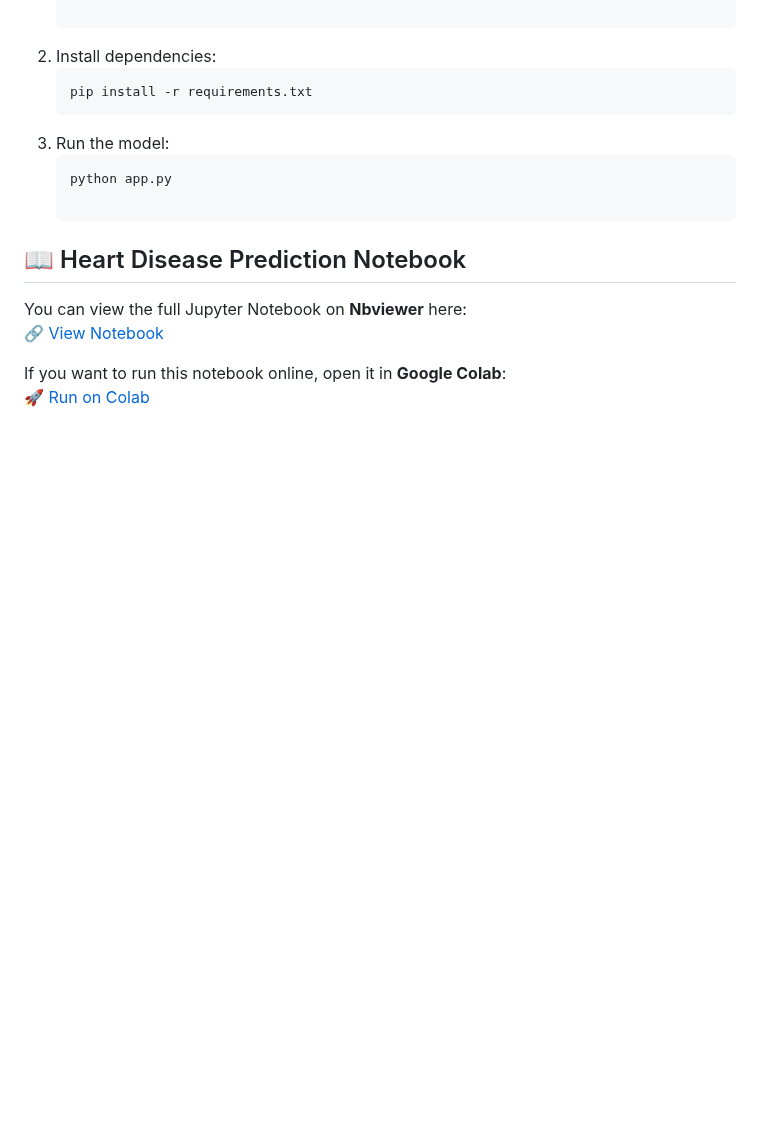
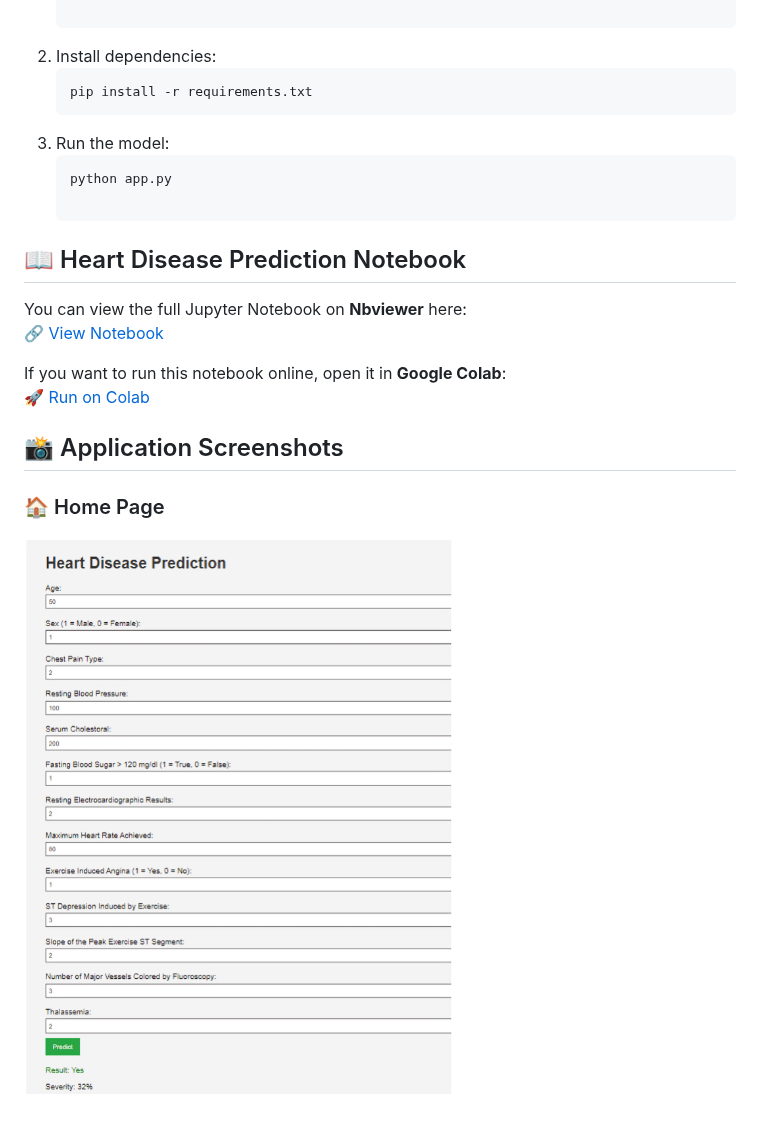
Before and after one commit to irum13/Heart-Disease-Prediction-Using-ML-, a Markdown page: README.md, the part around the change. Rendered like a GitHub page; blank space fills up the shorter version.

```diff
--- a/README.md
+++ b/README.md
@@ -102,3 +102,8 @@ You can view the full Jupyter Notebook on **Nbviewer** here:
 
 If you want to run this notebook online, open it in **Google Colab**:
 🚀 [Run on Colab](https://colab.research.google.com/github/irum13/Heart-Disease-Prediction-Using-ML-/blob/main/ReplaceRows.ipynb)
+
+## 📸 Application Screenshots
+
+### 🏠 Home Page
+![Home Page](https://github.com/irum13/Heart-Disease-Prediction-Using-ML-/blob/c182b037c546fd4ce056afa147afd02fe8b588ff/Project%20Screenshot.png)
```
